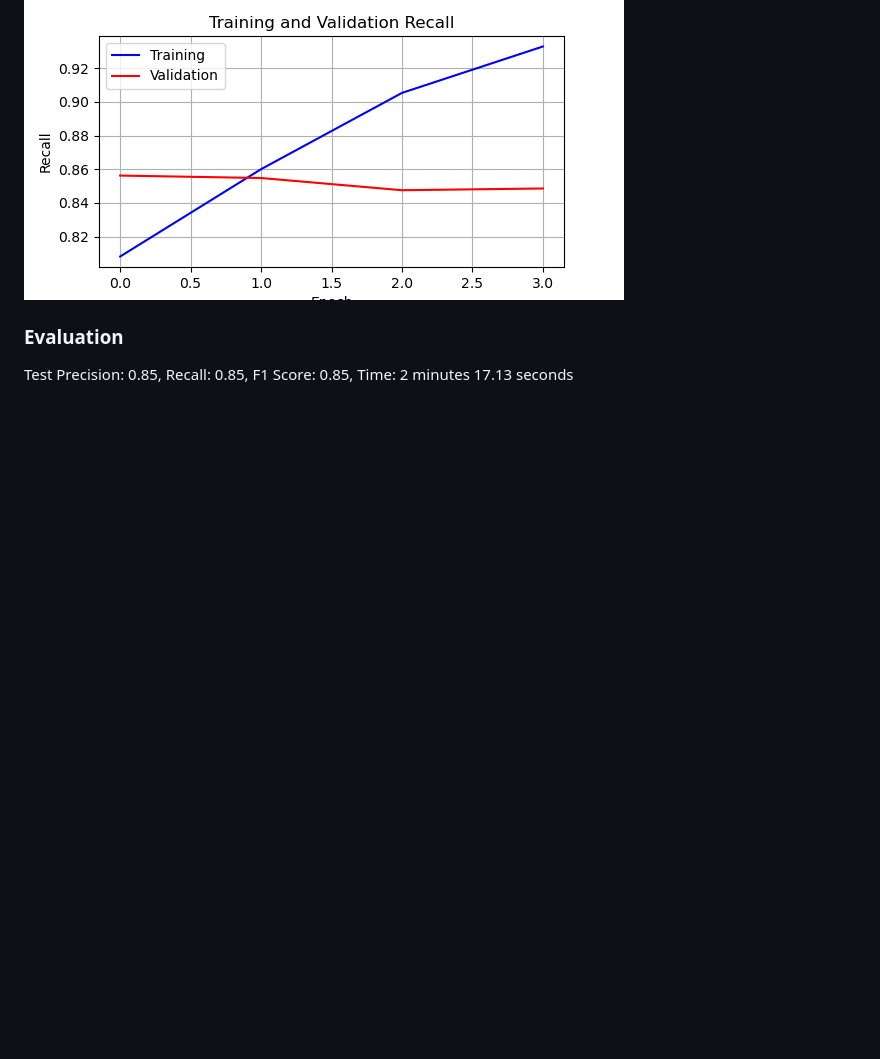
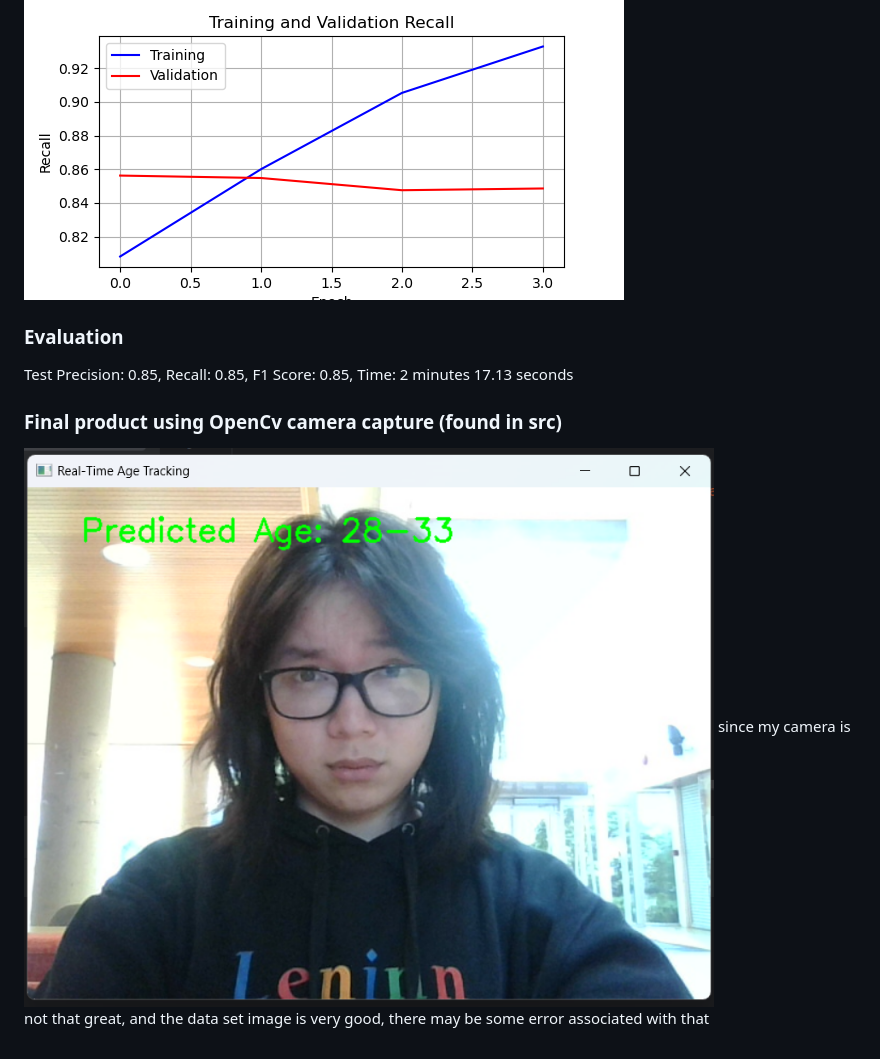
Before and after one commit to linh0610/Age-classfication, a Markdown page: README.md, the part around the change. Rendered like a GitHub page; pictures changed too: final.png (added); blank space fills up the shorter version.

```diff
--- a/README.md
+++ b/README.md
@@ -105,3 +105,6 @@ lambda 0.08, wd 1e-5 batch size 16, val size 25%, momentum = 0.4 (Last training)
 ![Recall](<Last training/Recall.png>)
 ### Evaluation
 Test Precision: 0.85, Recall: 0.85, F1 Score: 0.85, Time: 2 minutes 17.13 seconds
+### Final product using OpenCv camera capture (found in src)
+![Image](final.png)
+since my camera is not that great, and the data set image is very good, there may be some error associated with that
```
Also changed, not shown: 1 other file.
